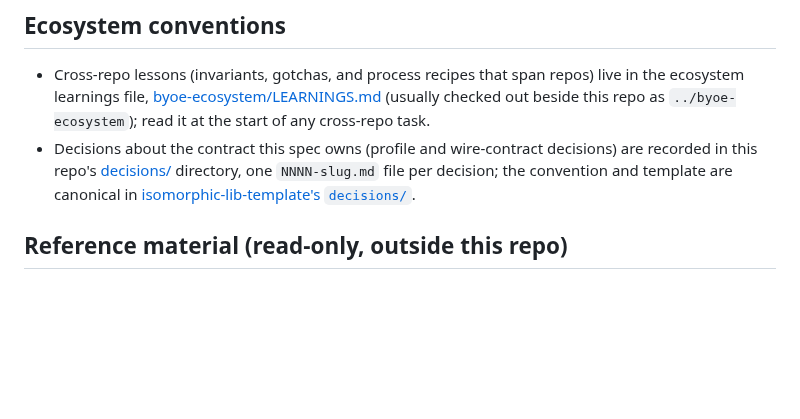
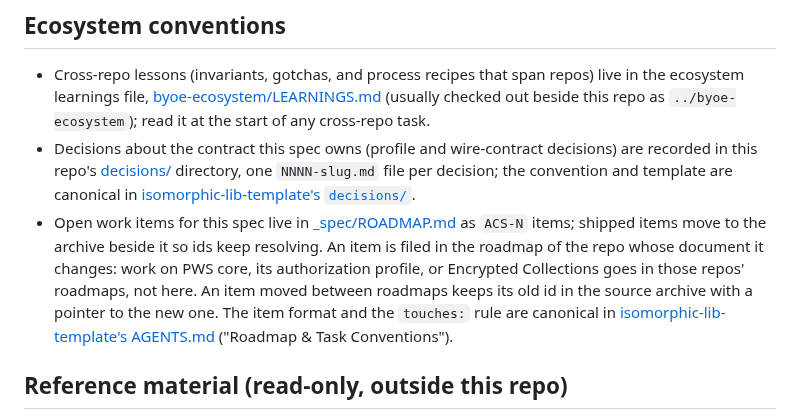
Before and after one commit to interop-alliance/app-connect-spec, a Markdown page: AGENTS.md, the part around one of its changes. Drawn GitHub-style; blank space fills up the shorter version.

```diff
--- a/AGENTS.md
+++ b/AGENTS.md
@@ -139,6 +154,15 @@ App Connect holder they see stays pinned to the client did:key either way.
   one `NNNN-slug.md` file per decision; the convention and template are
   canonical in
   [isomorphic-lib-template's `decisions/`](https://github.com/interop-alliance/isomorphic-lib-template/tree/main/decisions).
+- Open work items for this spec live in [_spec/ROADMAP.md](_spec/ROADMAP.md)
+  as `ACS-N` items; shipped items move to the archive beside it so ids
+  keep resolving. An item is filed in the roadmap of the repo whose document
+  it changes: work on PWS core, its authorization profile, or Encrypted Collections goes in those repos' roadmaps, not here. An item
+  moved between roadmaps keeps its old id in the source archive with a
+  pointer to the new one. The item format and the `touches:` rule are
+  canonical in
+  [isomorphic-lib-template's AGENTS.md](https://github.com/interop-alliance/isomorphic-lib-template/blob/main/AGENTS.md)
+  ("Roadmap & Task Conventions").
 
 ## Reference material (read-only, outside this repo)
 
```
Also changed, not shown: other parts of AGENTS.md (+19 -4 lines).
